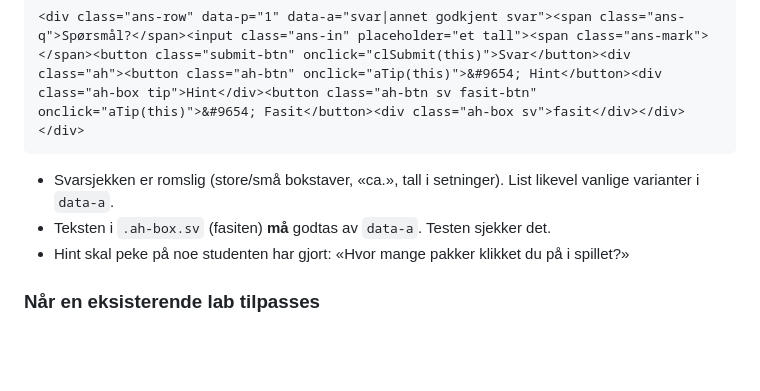
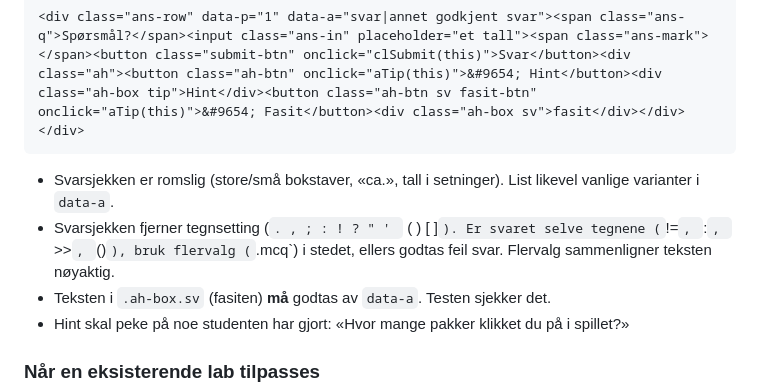
Before and after one commit to NoCryptoShade/cyberlab-emne1, a Markdown page: verktoy/OPPSKRIFT.md, the part around the change. Rendered like a GitHub page; blank space fills up the shorter version.

Commit message:
Oppskrift: bruk flervalg når svaret er tegnsetting
Co-Authored-By: Claude Opus 5.5 <noreply@anthropic.com>
Claude-Session: https://claude.ai/code/session_01Mpd5EhtvR3FwE9bpsnHX4n

````diff
--- a/verktoy/OPPSKRIFT.md
+++ b/verktoy/OPPSKRIFT.md
@@ -78,6 +78,8 @@ Attributter skrives med doble anførselstegn, så bruk «» inni teksten.
 ```
 
 - Svarsjekken er romslig (store/små bokstaver, «ca.», tall i setninger). List likevel vanlige varianter i `data-a`.
+- Svarsjekken fjerner tegnsetting (`. , ; : ! ? " ' ` ( ) [ ]`). Er svaret selve tegnene (`!=`, `:`, `>>`, `()`),
+  bruk flervalg (`.mcq`) i stedet, ellers godtas feil svar. Flervalg sammenligner teksten nøyaktig.
 - Teksten i `.ah-box.sv` (fasiten) **må** godtas av `data-a`. Testen sjekker det.
 - Hint skal peke på noe studenten har gjort: «Hvor mange pakker klikket du på i spillet?»
 
````
